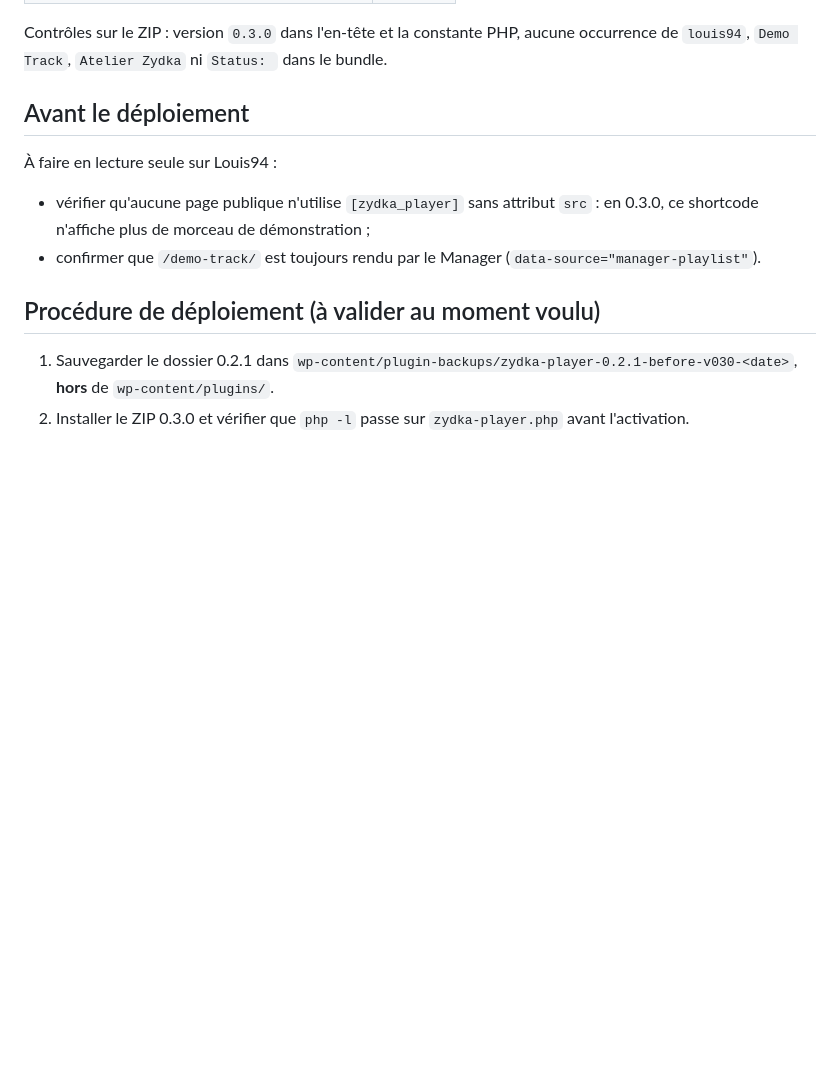
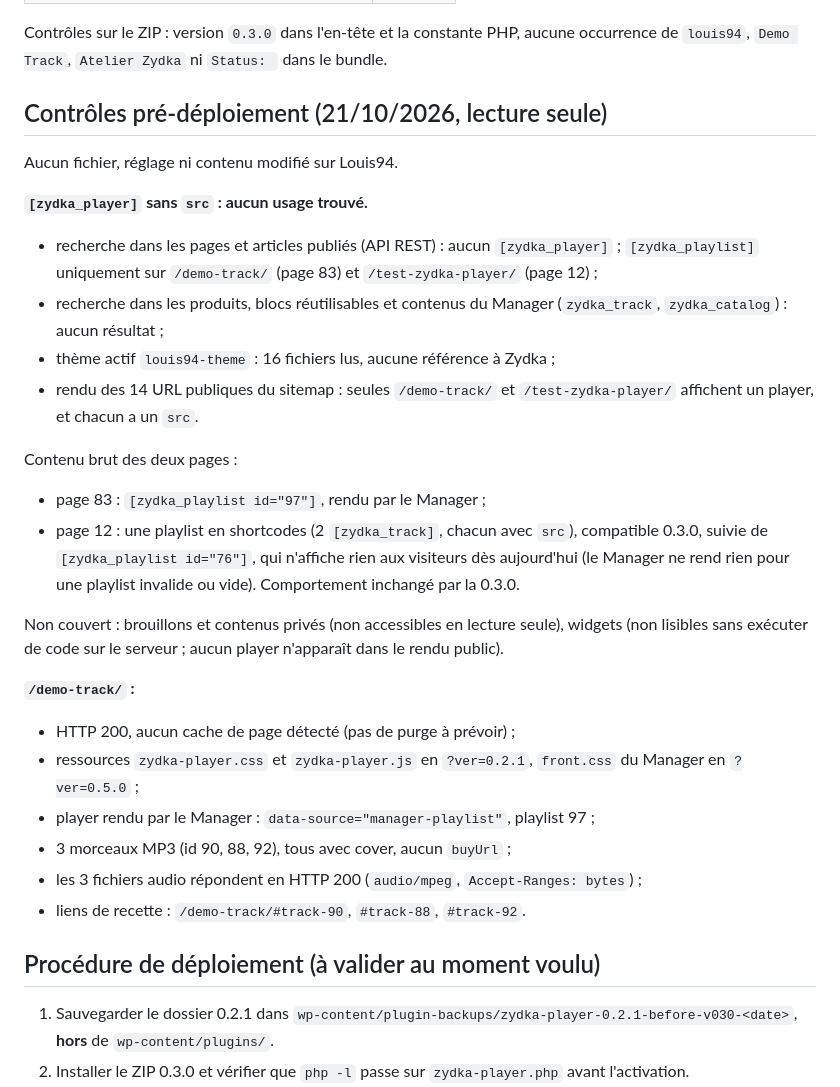
Before and after one commit to Azydka/zydka-player, a Markdown page: docs/zydka-player-0.3.0-release.md, the part around the change. Rendered like a GitHub page; blank space fills up the shorter version.

Commit message:
docs(release): record 0.3.0 pre-deployment checks
Read-only checks on louis94.com: no [zydka_player] without src in
published content, theme or rendered public pages; /demo-track/ is
rendered by Player Manager 0.5.0 with three reachable MP3 tracks.

Co-Authored-By: Claude Opus 5.5 <noreply@anthropic.com>

```diff
--- a/docs/zydka-player-0.3.0-release.md
+++ b/docs/zydka-player-0.3.0-release.md
@@ -48,12 +48,32 @@ Les branches sont empilées ; les fusionner dans cet ordre :
 
 Contrôles sur le ZIP : version `0.3.0` dans l'en-tête et la constante PHP, aucune occurrence de `louis94`, `Demo Track`, `Atelier Zydka` ni `Status: ` dans le bundle.
 
-## Avant le déploiement
+## Contrôles pré-déploiement (21/10/2026, lecture seule)
 
-À faire en lecture seule sur Louis94 :
+Aucun fichier, réglage ni contenu modifié sur Louis94.
 
-- vérifier qu'aucune page publique n'utilise `[zydka_player]` sans attribut `src` : en 0.3.0, ce shortcode n'affiche plus de morceau de démonstration ;
-- confirmer que `/demo-track/` est toujours rendu par le Manager (`data-source="manager-playlist"`).
+**`[zydka_player]` sans `src` : aucun usage trouvé.**
+
+- recherche dans les pages et articles publiés (API REST) : aucun `[zydka_player]` ; `[zydka_playlist]` uniquement sur `/demo-track/` (page 83) et `/test-zydka-player/` (page 12) ;
+- recherche dans les produits, blocs réutilisables et contenus du Manager (`zydka_track`, `zydka_catalog`) : aucun résultat ;
+- thème actif `louis94-theme` : 16 fichiers lus, aucune référence à Zydka ;
+- rendu des 14 URL publiques du sitemap : seules `/demo-track/` et `/test-zydka-player/` affichent un player, et chacun a un `src`.
+
+Contenu brut des deux pages :
+
+- page 83 : `[zydka_playlist id="97"]`, rendu par le Manager ;
+- page 12 : une playlist en shortcodes (2 `[zydka_track]`, chacun avec `src`), compatible 0.3.0, suivie de `[zydka_playlist id="76"]`, qui n'affiche rien aux visiteurs dès aujourd'hui (le Manager ne rend rien pour une playlist invalide ou vide). Comportement inchangé par la 0.3.0.
+
+Non couvert : brouillons et contenus privés (non accessibles en lecture seule), widgets (non lisibles sans exécuter de code sur le serveur ; aucun player n'apparaît dans le rendu public).
+
+**`/demo-track/` :**
+
+- HTTP 200, aucun cache de page détecté (pas de purge à prévoir) ;
+- ressources `zydka-player.css` et `zydka-player.js` en `?ver=0.2.1`, `front.css` du Manager en `?ver=0.5.0` ;
+- player rendu par le Manager : `data-source="manager-playlist"`, playlist 97 ;
+- 3 morceaux MP3 (id 90, 88, 92), tous avec cover, aucun `buyUrl` ;
+- les 3 fichiers audio répondent en HTTP 200 (`audio/mpeg`, `Accept-Ranges: bytes`) ;
+- liens de recette : `/demo-track/#track-90`, `#track-88`, `#track-92`.
 
 ## Procédure de déploiement (à valider au moment voulu)
 
```
